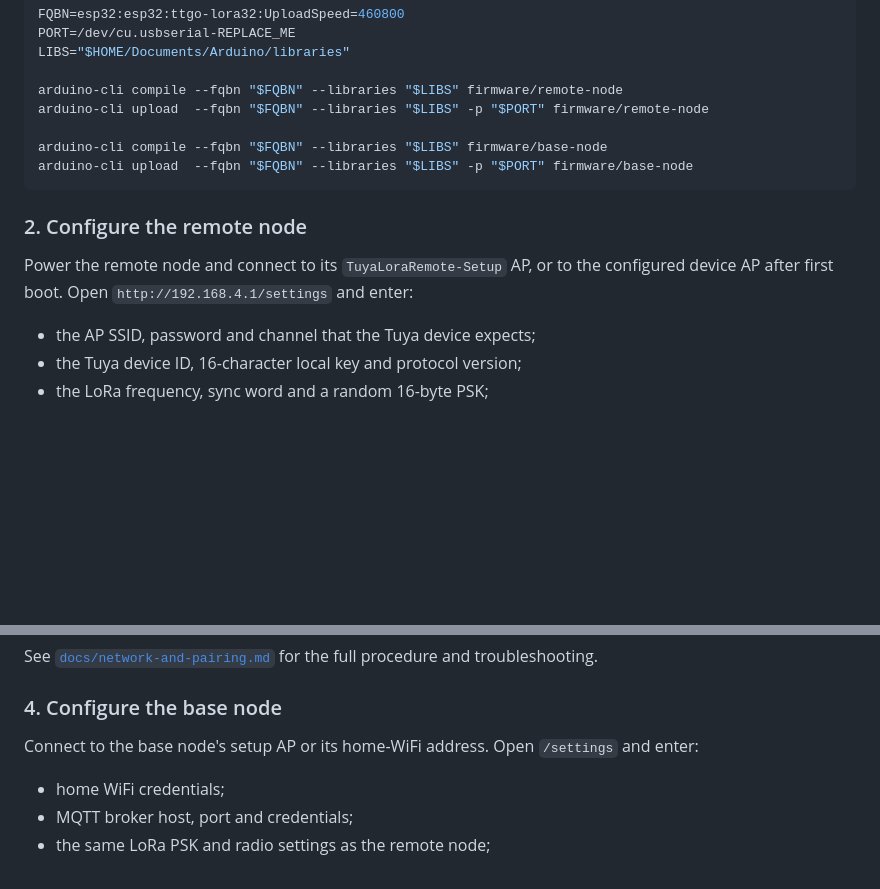
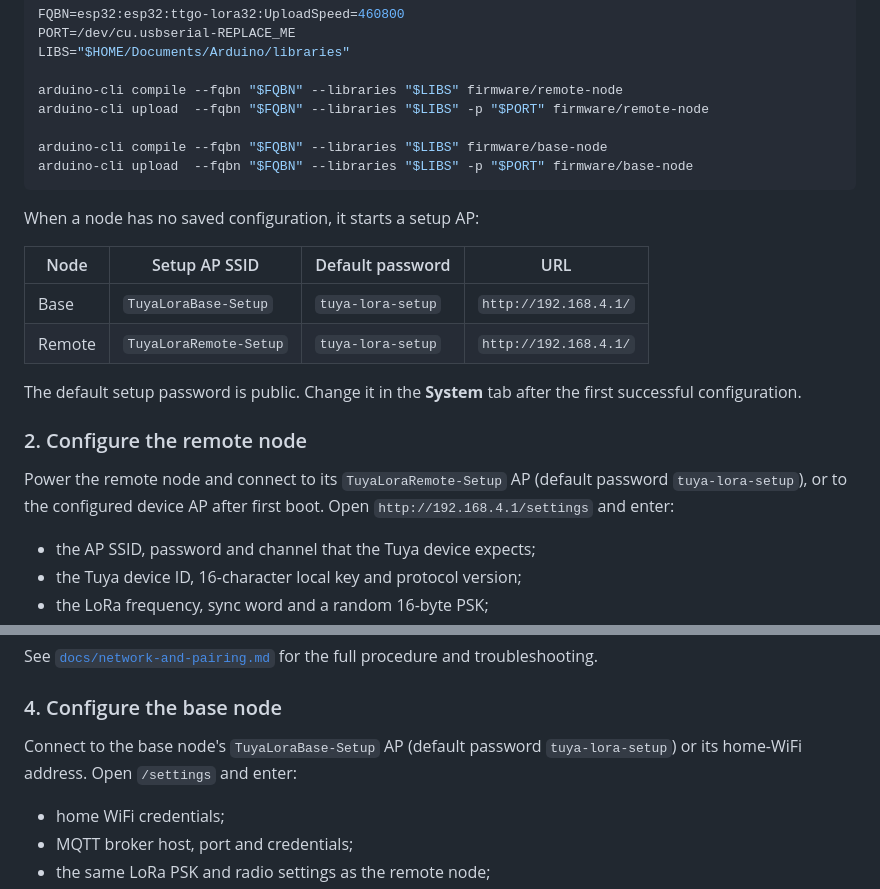
Before and after one commit to gyenchev/tuya-lora-bridge, a Markdown page: README.md, 2 parts joined by grey strips. Drawn GitHub-style; blank space fills up the shorter version.

Commit message:
Document default setup AP passwords in quick start

````diff
--- a/README.md
+++ b/README.md
@@ -142,11 +142,21 @@ arduino-cli compile --fqbn "$FQBN" --libraries "$LIBS" firmware/base-node
 arduino-cli upload  --fqbn "$FQBN" --libraries "$LIBS" -p "$PORT" firmware/base-node
 ```
 
+When a node has no saved configuration, it starts a setup AP:
+
+| Node | Setup AP SSID | Default password | URL |
+|---|---|---|---|
+| Base | `TuyaLoraBase-Setup` | `tuya-lora-setup` | `http://192.168.4.1/` |
+| Remote | `TuyaLoraRemote-Setup` | `tuya-lora-setup` | `http://192.168.4.1/` |
+
+The default setup password is public. Change it in the **System** tab after the
+first successful configuration.
+
 ### 2. Configure the remote node
 
-Power the remote node and connect to its `TuyaLoraRemote-Setup` AP, or to the
-configured device AP after first boot. Open `http://192.168.4.1/settings` and
-enter:
+Power the remote node and connect to its `TuyaLoraRemote-Setup` AP (default
+password `tuya-lora-setup`), or to the configured device AP after first boot.
+Open `http://192.168.4.1/settings` and enter:
 
 - the AP SSID, password and channel that the Tuya device expects;
 - the Tuya device ID, 16-character local key and protocol version;
@@ -167,8 +177,8 @@ procedure and troubleshooting.
 
 ### 4. Configure the base node
 
-Connect to the base node's setup AP or its home-WiFi address. Open `/settings`
-and enter:
+Connect to the base node's `TuyaLoraBase-Setup` AP (default password
+`tuya-lora-setup`) or its home-WiFi address. Open `/settings` and enter:
 
 - home WiFi credentials;
 - MQTT broker host, port and credentials;
````
